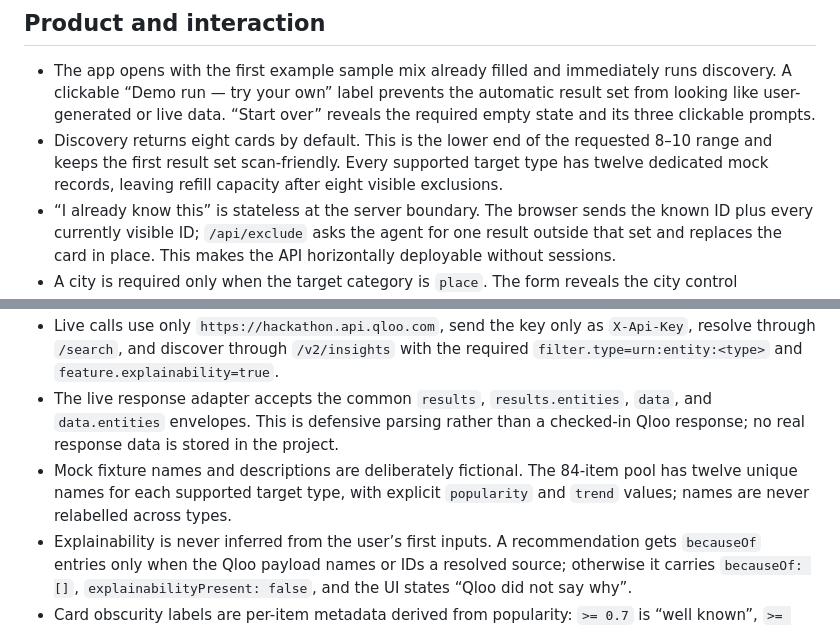
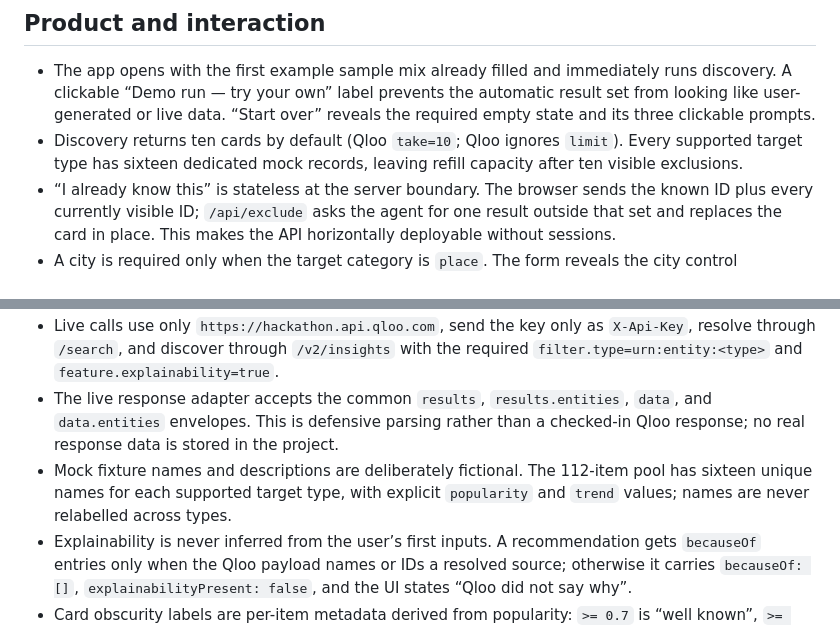
Before and after one commit to run58669-maker/outofbubble, a Markdown page: docs/DECISIONS.md, 2 parts joined by grey strips. Rendered like a GitHub page.

```diff
--- a/docs/DECISIONS.md
+++ b/docs/DECISIONS.md
@@ -5,7 +5,7 @@ This file records the reasonable product and engineering choices made while impl
 ## Product and interaction
 
 - The app opens with the first example sample mix already filled and immediately runs discovery. A clickable “Demo run — try your own” label prevents the automatic result set from looking like user-generated or live data. “Start over” reveals the required empty state and its three clickable prompts.
-- Discovery returns eight cards by default. This is the lower end of the requested 8–10 range and keeps the first result set scan-friendly. Every supported target type has twelve dedicated mock records, leaving refill capacity after eight visible exclusions.
+- Discovery returns ten cards by default (Qloo `take=10`; Qloo ignores `limit`). Every supported target type has sixteen dedicated mock records, leaving refill capacity after ten visible exclusions.
 - “I already know this” is stateless at the server boundary. The browser sends the known ID plus every currently visible ID; `/api/exclude` asks the agent for one result outside that set and replaces the card in place. This makes the API horizontally deployable without sessions.
 - A city is required only when the target category is `place`. The form reveals the city control conditionally and sends it as `filter.location.query`.
 - Data mode is explicit: mock responses and `/api/health` produce the amber “Sample data — real Qloo key pending” badge; HTTP mode produces the green “Live Qloo” badge. No euphemism is used for sample data.
@@ -20,7 +20,7 @@ This file records the reasonable product and engineering choices made while impl
 - **Out of the bubble:** `bias.trends=low`, `diversify.by=tags`, `filter.popularity.max=0.8`; mock results rank lowest popularity first.
 - Live calls use only `https://hackathon.api.qloo.com`, send the key only as `X-Api-Key`, resolve through `/search`, and discover through `/v2/insights` with the required `filter.type=urn:entity:<type>` and `feature.explainability=true`.
 - The live response adapter accepts the common `results`, `results.entities`, `data`, and `data.entities` envelopes. This is defensive parsing rather than a checked-in Qloo response; no real response data is stored in the project.
-- Mock fixture names and descriptions are deliberately fictional. The 84-item pool has twelve unique names for each supported target type, with explicit `popularity` and `trend` values; names are never relabelled across types.
+- Mock fixture names and descriptions are deliberately fictional. The 112-item pool has sixteen unique names for each supported target type, with explicit `popularity` and `trend` values; names are never relabelled across types.
 - Explainability is never inferred from the user’s first inputs. A recommendation gets `becauseOf` entries only when the Qloo payload names or IDs a resolved source; otherwise it carries `becauseOf: []`, `explainabilityPresent: false`, and the UI states “Qloo did not say why”.
 - Card obscurity labels are per-item metadata derived from popularity: `>= 0.7` is “well known”, `>= 0.35` is “under the radar”, and lower values are “deep cut”. These labels do not repeat the global distance control.
 - “Search the web” uses a plain DuckDuckGo title-and-type URL. It needs no API, sends no hidden application state, and opens with `noopener noreferrer`.
```
Also changed, not shown: README.md (+18 -6 lines), docs/screenshots/01_empty.png (added), docs/screenshots/02_results.png (added), docs/screenshots/03_trace.png (added), docs/screenshots/04_mobile.png (added), 9 other files.
